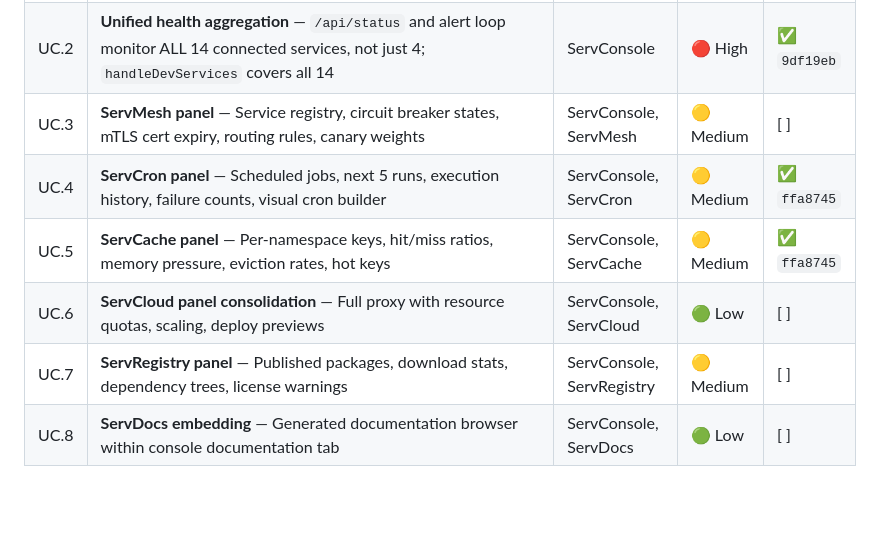
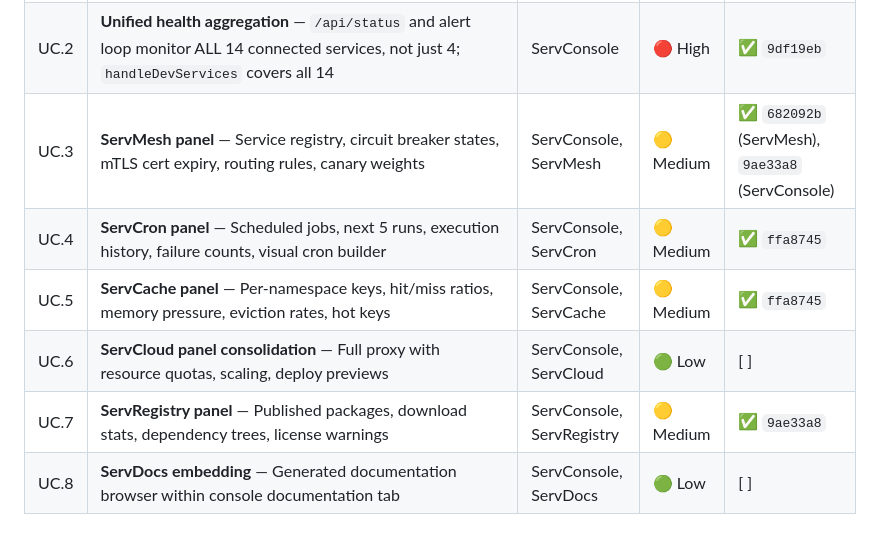
Before and after one commit to vyuvaraj/servverse, a Markdown page: UNIFIED_ROADMAP.md, the part around the change. GitHub-like rendering; blank space fills up the shorter version.

Commit message:
docs(roadmap): mark UC.3 and UC.7 as completed

```diff
--- a/UNIFIED_ROADMAP.md
+++ b/UNIFIED_ROADMAP.md
@@ -76,11 +76,11 @@ Phase 10 targets commercialization, natural language app generation, round-trip
 |---|---------|-----------|----------|--------|
 | UC.1 | **Full 15-service discovery** — Add CLI flags + `ServDiscovery` fields for ServMesh, ServCron, ServCloud, ServCache, ServRegistry; full reverse proxies at `/api/proxy/{mesh,cron,cache,registry,cloud}/`; all 14 services applied back from `SERVVERSE_DISCOVERY` override | ServConsole | 🔴 High | ✅ `9df19eb` |
 | UC.2 | **Unified health aggregation** — `/api/status` and alert loop monitor ALL 14 connected services, not just 4; `handleDevServices` covers all 14 | ServConsole | 🔴 High | ✅ `9df19eb` |
-| UC.3 | **ServMesh panel** — Service registry, circuit breaker states, mTLS cert expiry, routing rules, canary weights | ServConsole, ServMesh | 🟡 Medium | [ ] |
+| UC.3 | **ServMesh panel** — Service registry, circuit breaker states, mTLS cert expiry, routing rules, canary weights | ServConsole, ServMesh | 🟡 Medium | ✅ `682092b` (ServMesh), `9ae33a8` (ServConsole) |
 | UC.4 | **ServCron panel** — Scheduled jobs, next 5 runs, execution history, failure counts, visual cron builder | ServConsole, ServCron | 🟡 Medium | ✅ `ffa8745` |
 | UC.5 | **ServCache panel** — Per-namespace keys, hit/miss ratios, memory pressure, eviction rates, hot keys | ServConsole, ServCache | 🟡 Medium | ✅ `ffa8745` |
 | UC.6 | **ServCloud panel consolidation** — Full proxy with resource quotas, scaling, deploy previews | ServConsole, ServCloud | 🟢 Low | [ ] |
-| UC.7 | **ServRegistry panel** — Published packages, download stats, dependency trees, license warnings | ServConsole, ServRegistry | 🟡 Medium | [ ] |
+| UC.7 | **ServRegistry panel** — Published packages, download stats, dependency trees, license warnings | ServConsole, ServRegistry | 🟡 Medium | ✅ `9ae33a8` |
 | UC.8 | **ServDocs embedding** — Generated documentation browser within console documentation tab | ServConsole, ServDocs | 🟢 Low | [ ] |
 
 ### 11.2 Cross-Service Intelligence
```
